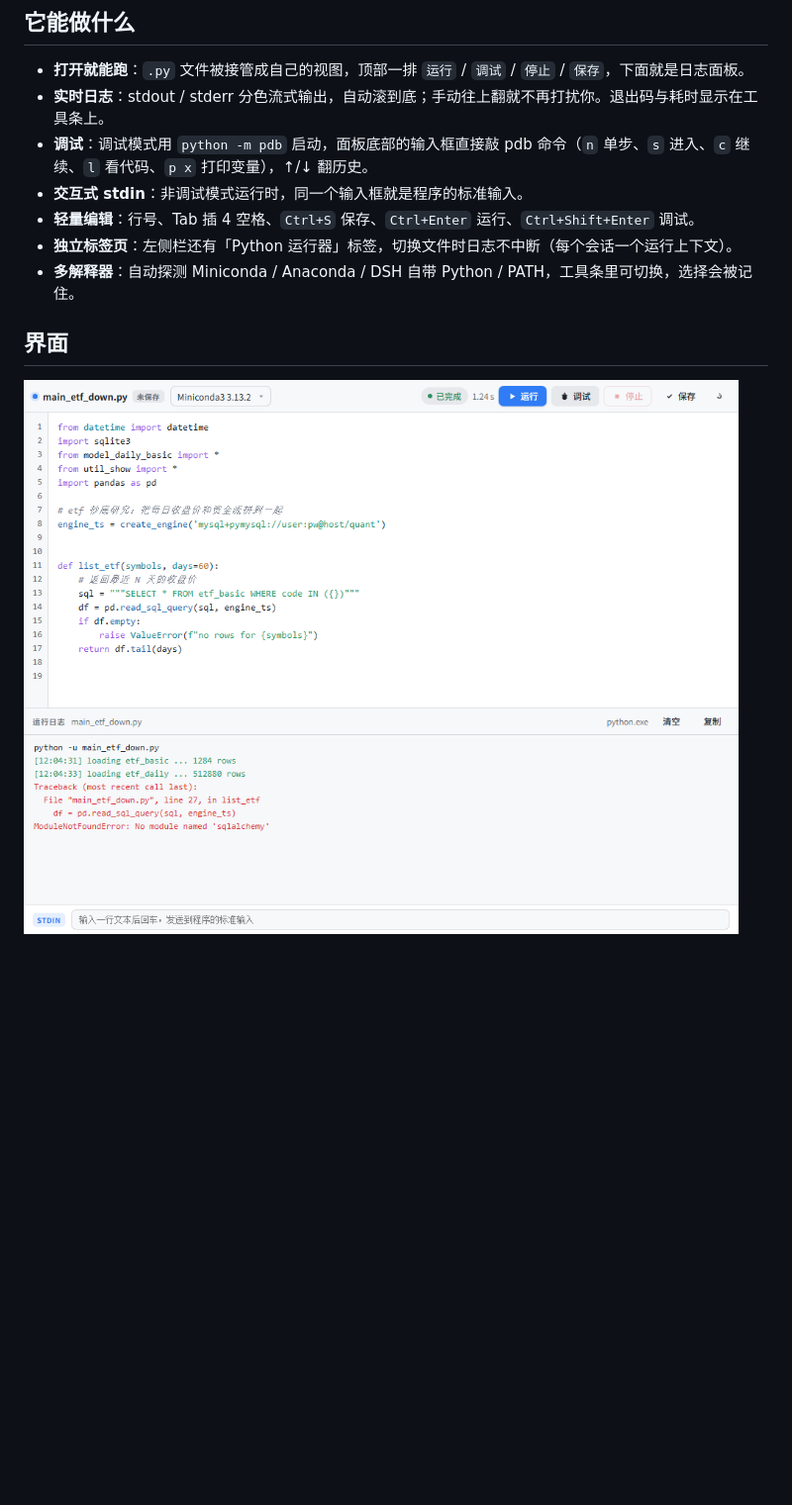
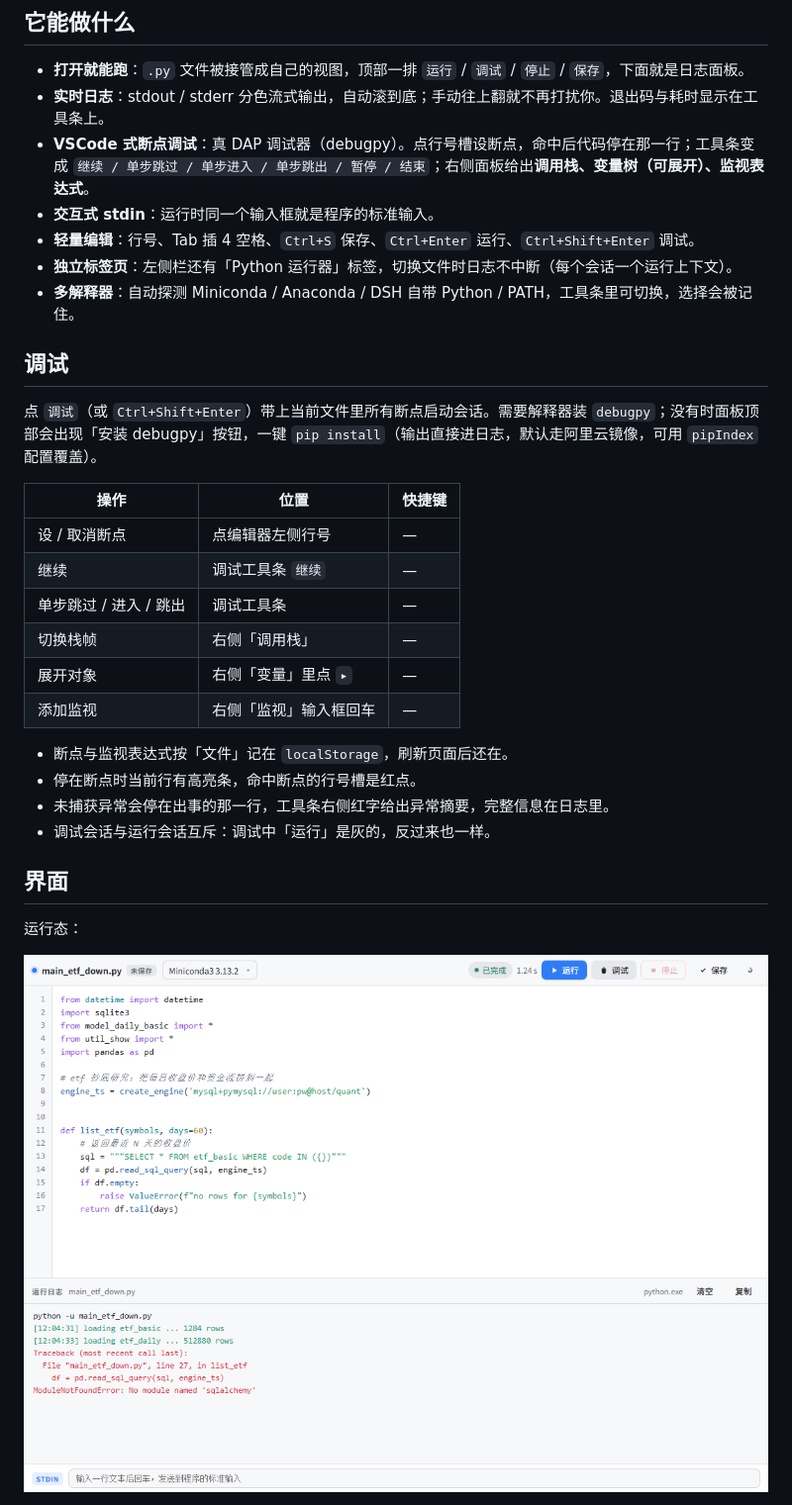
Before and after one commit to amzingluo/dsh-py-runner, a Markdown page: README.md, the part around one of its changes. Shown at 99% size. GitHub-like rendering; pictures changed too: .preview/shot-light.png; blank space fills up the shorter version.

```diff
--- a/README.md
+++ b/README.md
@@ -8,13 +8,33 @@
 
 - **打开就能跑**：`.py` 文件被接管成自己的视图，顶部一排 `运行` / `调试` / `停止` / `保存`，下面就是日志面板。
 - **实时日志**：stdout / stderr 分色流式输出，自动滚到底；手动往上翻就不再打扰你。退出码与耗时显示在工具条上。
-- **调试**：调试模式用 `python -m pdb` 启动，面板底部的输入框直接敲 pdb 命令（`n` 单步、`s` 进入、`c` 继续、`l` 看代码、`p x` 打印变量），↑/↓ 翻历史。
-- **交互式 stdin**：非调试模式运行时，同一个输入框就是程序的标准输入。
+- **VSCode 式断点调试**：真 DAP 调试器（debugpy）。点行号槽设断点，命中后代码停在那一行；工具条变成 `继续 / 单步跳过 / 单步进入 / 单步跳出 / 暂停 / 结束`；右侧面板给出**调用栈、变量树（可展开）、监视表达式**。
+- **交互式 stdin**：运行时同一个输入框就是程序的标准输入。
 - **轻量编辑**：行号、Tab 插 4 空格、`Ctrl+S` 保存、`Ctrl+Enter` 运行、`Ctrl+Shift+Enter` 调试。
 - **独立标签页**：左侧栏还有「Python 运行器」标签，切换文件时日志不中断（每个会话一个运行上下文）。
 - **多解释器**：自动探测 Miniconda / Anaconda / DSH 自带 Python / PATH，工具条里可切换，选择会被记住。
 
+## 调试
+
+点 `调试`（或 `Ctrl+Shift+Enter`）带上当前文件里所有断点启动会话。需要解释器装 `debugpy`；没有时面板顶部会出现「安装 debugpy」按钮，一键 `pip install`（输出直接进日志，默认走阿里云镜像，可用 `pipIndex` 配置覆盖）。
+
+| 操作 | 位置 | 快捷键 |
+| --- | --- | --- |
+| 设 / 取消断点 | 点编辑器左侧行号 | — |
+| 继续 | 调试工具条 `继续` | — |
+| 单步跳过 / 进入 / 跳出 | 调试工具条 | — |
+| 切换栈帧 | 右侧「调用栈」 | — |
+| 展开对象 | 右侧「变量」里点 `▸` | — |
+| 添加监视 | 右侧「监视」输入框回车 | — |
+
+- 断点与监视表达式按「文件」记在 `localStorage`，刷新页面后还在。
+- 停在断点时当前行有高亮条，命中断点的行号槽是红点。
+- 未捕获异常会停在出事的那一行，工具条右侧红字给出异常摘要，完整信息在日志里。
+- 调试会话与运行会话互斥：调试中「运行」是灰的，反过来也一样。
+
 ## 界面
+
+运行态：
 
 ![light](.preview/shot-light.png)
 
```
Also changed, not shown: other parts of README.md (+21 -12 lines), .preview/shot-dark.png, .preview/shot-debug-dark.png (added), .preview/shot-debug-light.png (added), 15 other files.
